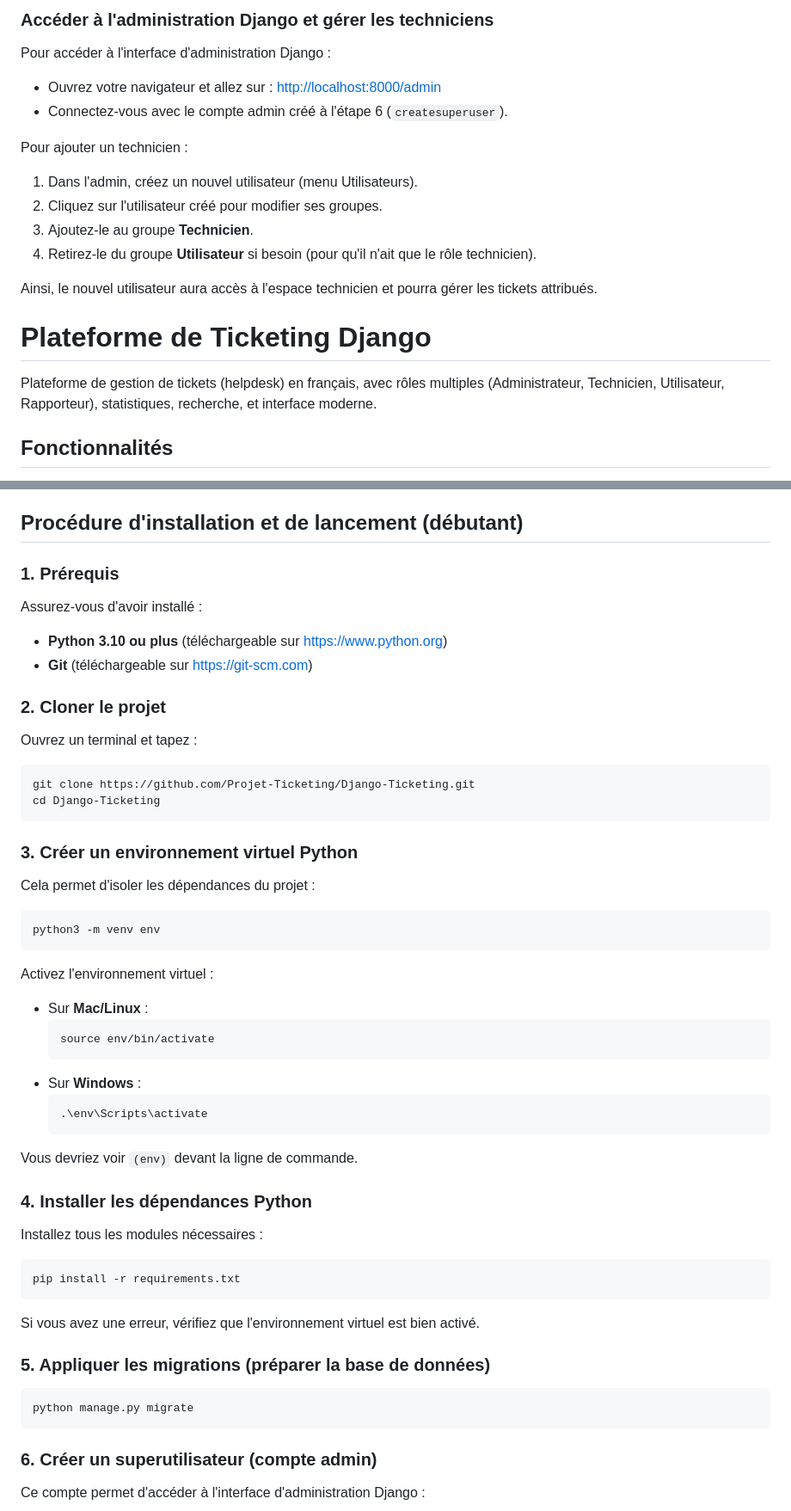
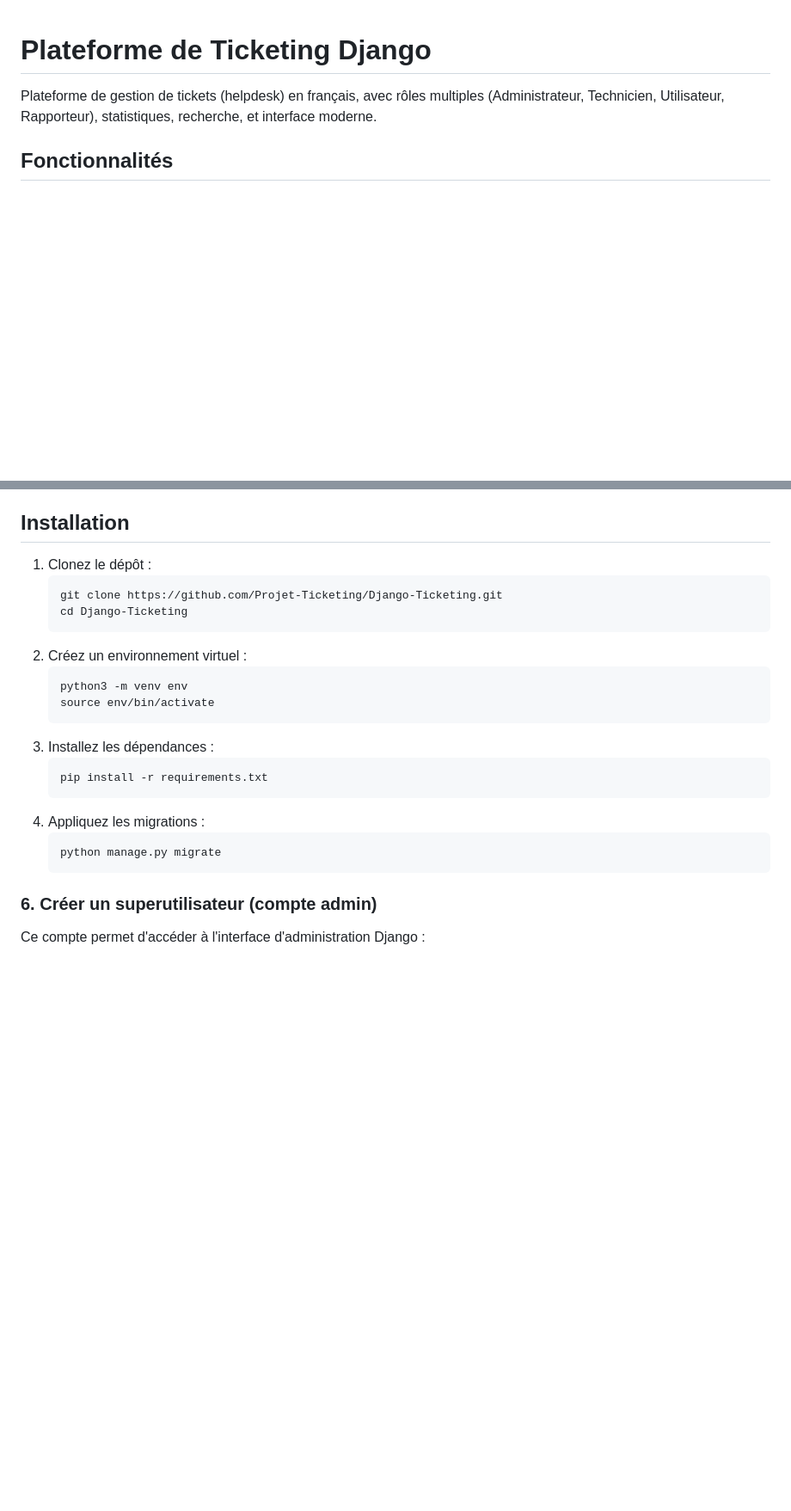
Before and after one commit to Projet-Ticketing/Django-Ticketing, a Markdown page: README.md, 2 parts joined by grey strips. Shown at 86% size. Rendered like a GitHub page; blank space fills up the shorter version.

````diff
--- a/README.md
+++ b/README.md
@@ -1,16 +1,3 @@
-### Accéder à l'administration Django et gérer les techniciens
-
-Pour accéder à l'interface d'administration Django :
-- Ouvrez votre navigateur et allez sur : [http://localhost:8000/admin](http://localhost:8000/admin)
-- Connectez-vous avec le compte admin créé à l'étape 6 (`createsuperuser`).
-
-Pour ajouter un technicien :
-1. Dans l'admin, créez un nouvel utilisateur (menu Utilisateurs).
-2. Cliquez sur l'utilisateur créé pour modifier ses groupes.
-3. Ajoutez-le au groupe **Technicien**.
-4. Retirez-le du groupe **Utilisateur** si besoin (pour qu'il n'ait que le rôle technicien).
-
-Ainsi, le nouvel utilisateur aura accès à l'espace technicien et pourra gérer les tickets attribués.
 # Plateforme de Ticketing Django
 
 Plateforme de gestion de tickets (helpdesk) en français, avec rôles multiples (Administrateur, Technicien, Utilisateur, Rapporteur), statistiques, recherche, et interface moderne.
@@ -23,47 +10,25 @@ Plateforme de gestion de tickets (helpdesk) en français, avec rôles multiples
 - Interface responsive et professionnelle
 - Peuplement de données de démonstration
 
-## Procédure d'installation et de lancement (débutant)
-
-### 1. Prérequis
-Assurez-vous d'avoir installé :
-- **Python 3.10 ou plus** (téléchargeable sur https://www.python.org)
-- **Git** (téléchargeable sur https://git-scm.com)
-
-### 2. Cloner le projet
-Ouvrez un terminal et tapez :
-```bash
-git clone https://github.com/Projet-Ticketing/Django-Ticketing.git
-cd Django-Ticketing
-```
-
-### 3. Créer un environnement virtuel Python
-Cela permet d'isoler les dépendances du projet :
-```bash
-python3 -m venv env
-```
-Activez l'environnement virtuel :
-- Sur **Mac/Linux** :
+## Installation
+1. Clonez le dépôt :
    ```bash
+   git clone https://github.com/Projet-Ticketing/Django-Ticketing.git
+   cd Django-Ticketing
+   ```
+2. Créez un environnement virtuel :
+   ```bash
+   python3 -m venv env
    source env/bin/activate
    ```
-- Sur **Windows** :
+3. Installez les dépendances :
    ```bash
-   .\env\Scripts\activate
+   pip install -r requirements.txt
    ```
-Vous devriez voir `(env)` devant la ligne de commande.
-
-### 4. Installer les dépendances Python
-Installez tous les modules nécessaires :
-```bash
-pip install -r requirements.txt
-```
-Si vous avez une erreur, vérifiez que l'environnement virtuel est bien activé.
-
-### 5. Appliquer les migrations (préparer la base de données)
-```bash
-python manage.py migrate
-```
+4. Appliquez les migrations :
+   ```bash
+   python manage.py migrate
+   ```
 
 ### 6. Créer un superutilisateur (compte admin)
 Ce compte permet d'accéder à l'interface d'administration Django :
````
